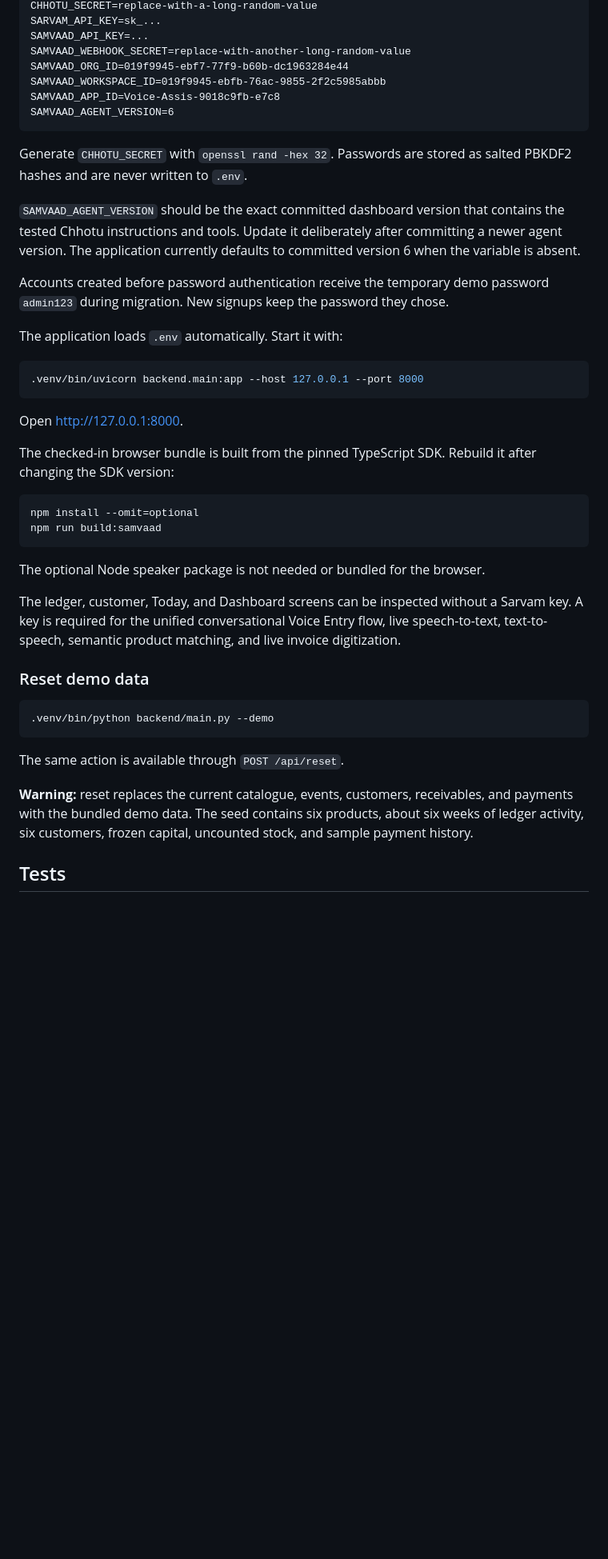
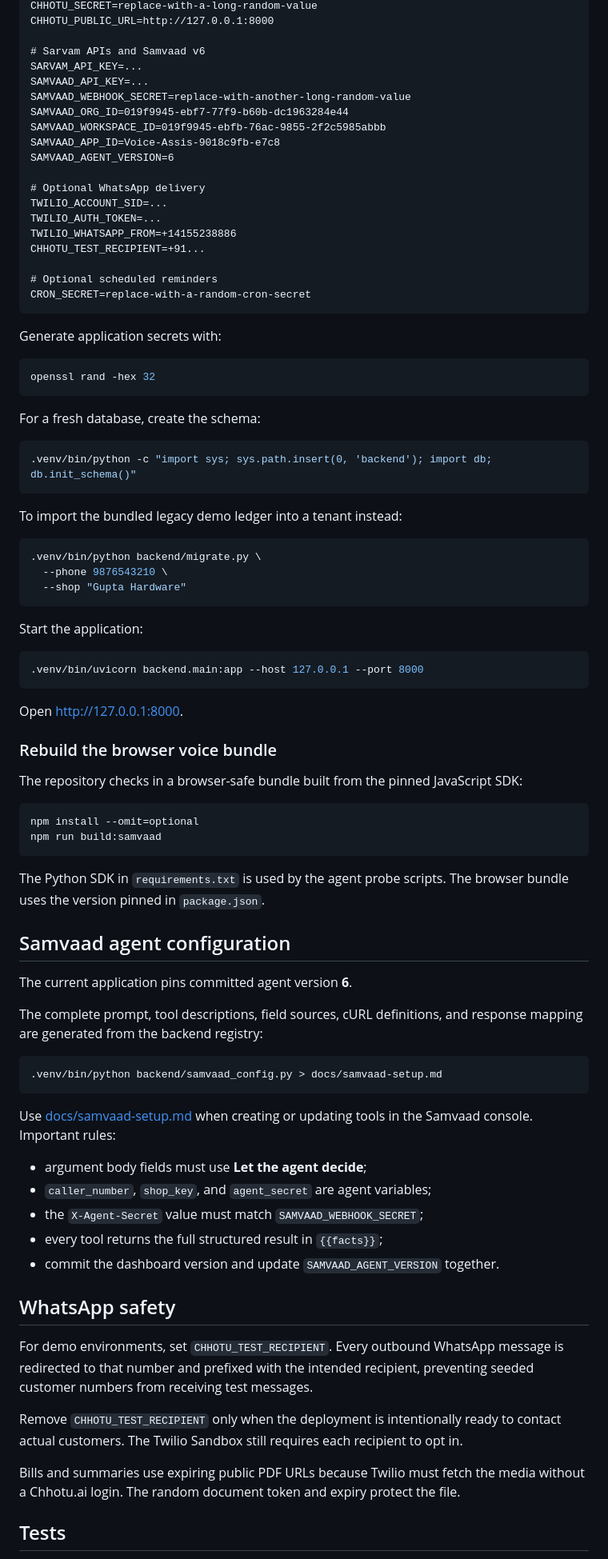
Before and after one commit to anee769/ChhotuAI, a Markdown page: README.md, the part around one of its changes. Shown at 80% size. Drawn GitHub-style; blank space fills up the shorter version.

````diff
--- a/README.md
+++ b/README.md
@@ -56,25 +235,46 @@ DATABASE_URL=postgresql://...
 CHHOTU_SECRET=replace-with-a-long-random-value
-SARVAM_API_KEY=sk_...
+CHHOTU_PUBLIC_URL=http://127.0.0.1:8000
+
+# Sarvam APIs and Samvaad v6
+SARVAM_API_KEY=...
 SAMVAAD_API_KEY=...
 SAMVAAD_WEBHOOK_SECRET=replace-with-another-long-random-value
 SAMVAAD_ORG_ID=019f9945-ebf7-77f9-b60b-dc1963284e44
 SAMVAAD_WORKSPACE_ID=019f9945-ebfb-76ac-9855-2f2c5985abbb
 SAMVAAD_APP_ID=Voice-Assis-9018c9fb-e7c8
 SAMVAAD_AGENT_VERSION=6
+
+# Optional WhatsApp delivery
+TWILIO_ACCOUNT_SID=...
+TWILIO_AUTH_TOKEN=...
+TWILIO_WHATSAPP_FROM=+14155238886
+CHHOTU_TEST_RECIPIENT=+91...
+
+# Optional scheduled reminders
+CRON_SECRET=replace-with-a-random-cron-secret
 ```
 
-Generate `CHHOTU_SECRET` with `openssl rand -hex 32`. Passwords are stored as
-salted PBKDF2 hashes and are never written to `.env`.
+Generate application secrets with:
 
-`SAMVAAD_AGENT_VERSION` should be the exact committed dashboard version that
-contains the tested Chhotu instructions and tools. Update it deliberately after
-committing a newer agent version. The application currently defaults to
-committed version 6 when the variable is absent.
+```bash
+openssl rand -hex 32
+```
 
-Accounts created before password authentication receive the temporary demo
-password `admin123` during migration. New signups keep the password they chose.
+For a fresh database, create the schema:
 
-The application loads `.env` automatically. Start it with:
+```bash
+.venv/bin/python -c "import sys; sys.path.insert(0, 'backend'); import db; db.init_schema()"
+```
+
+To import the bundled legacy demo ledger into a tenant instead:
+
+```bash
+.venv/bin/python backend/migrate.py \
+  --phone 9876543210 \
+  --shop "Gupta Hardware"
+```
+
+Start the application:
 
 ```bash
 .venv/bin/uvicorn backend.main:app --host 127.0.0.1 --port 8000
@@ -82,33 +282,52 @@ The application loads `.env` automatically. Start it with:
 
 Open [http://127.0.0.1:8000](http://127.0.0.1:8000).
 
-The checked-in browser bundle is built from the pinned TypeScript SDK. Rebuild
-it after changing the SDK version:
+### Rebuild the browser voice bundle
+
+The repository checks in a browser-safe bundle built from the pinned JavaScript
+SDK:
 
 ```bash
 npm install --omit=optional
 npm run build:samvaad
 ```
 
-The optional Node speaker package is not needed or bundled for the browser.
+The Python SDK in `requirements.txt` is used by the agent probe scripts. The
+browser bundle uses the version pinned in `package.json`.
 
-The ledger, customer, Today, and Dashboard screens can be inspected without a
-Sarvam key. A key is required for the unified conversational Voice Entry flow,
-live speech-to-text, text-to-speech, semantic product matching, and live
-invoice digitization.
+## Samvaad agent configuration
 
-### Reset demo data
+The current application pins committed agent version **6**.
+
+The complete prompt, tool descriptions, field sources, cURL definitions, and
+response mapping are generated from the backend registry:
 
 ```bash
-.venv/bin/python backend/main.py --demo
+.venv/bin/python backend/samvaad_config.py > docs/samvaad-setup.md
 ```
 
-The same action is available through `POST /api/reset`.
+Use [docs/samvaad-setup.md](docs/samvaad-setup.md) when creating or updating
+tools in the Samvaad console. Important rules:
 
-**Warning:** reset replaces the current catalogue, events, customers,
-receivables, and payments with the bundled demo data. The seed contains six
-products, about six weeks of ledger activity, six customers, frozen capital,
-uncounted stock, and sample payment history.
+- argument body fields must use **Let the agent decide**;
+- `caller_number`, `shop_key`, and `agent_secret` are agent variables;
+- the `X-Agent-Secret` value must match `SAMVAAD_WEBHOOK_SECRET`;
+- every tool returns the full structured result in `{{facts}}`;
+- commit the dashboard version and update `SAMVAAD_AGENT_VERSION` together.
+
+## WhatsApp safety
+
+For demo environments, set `CHHOTU_TEST_RECIPIENT`. Every outbound WhatsApp
+message is redirected to that number and prefixed with the intended recipient,
+preventing seeded customer numbers from receiving test messages.
+
+Remove `CHHOTU_TEST_RECIPIENT` only when the deployment is intentionally ready
+to contact actual customers. The Twilio Sandbox still requires each recipient
+to opt in.
+
+Bills and summaries use expiring public PDF URLs because Twilio must fetch the
+media without a Chhotu.ai login. The random document token and expiry protect
+the file.
 
 ## Tests
 
````
Also changed, not shown: other parts of README.md (+265 -172 lines).
